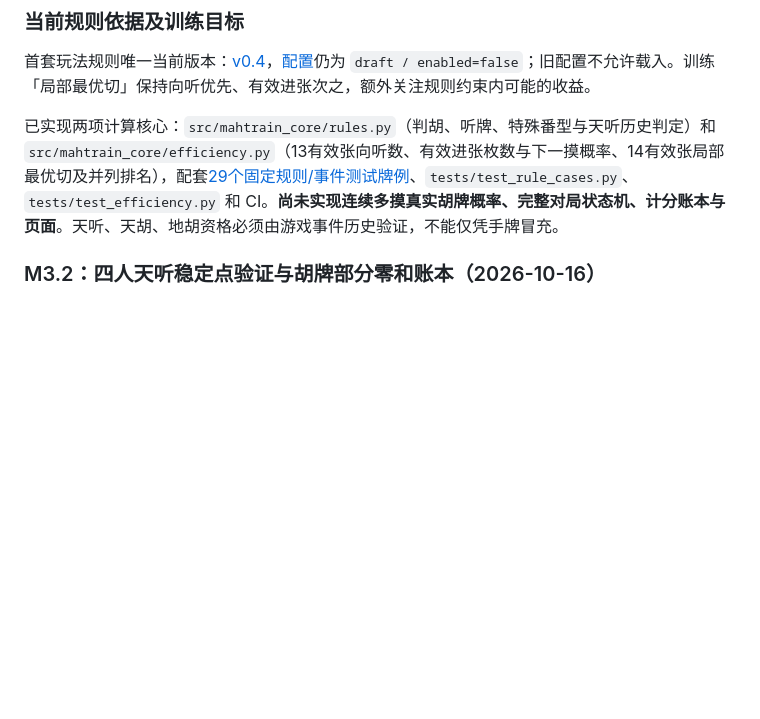
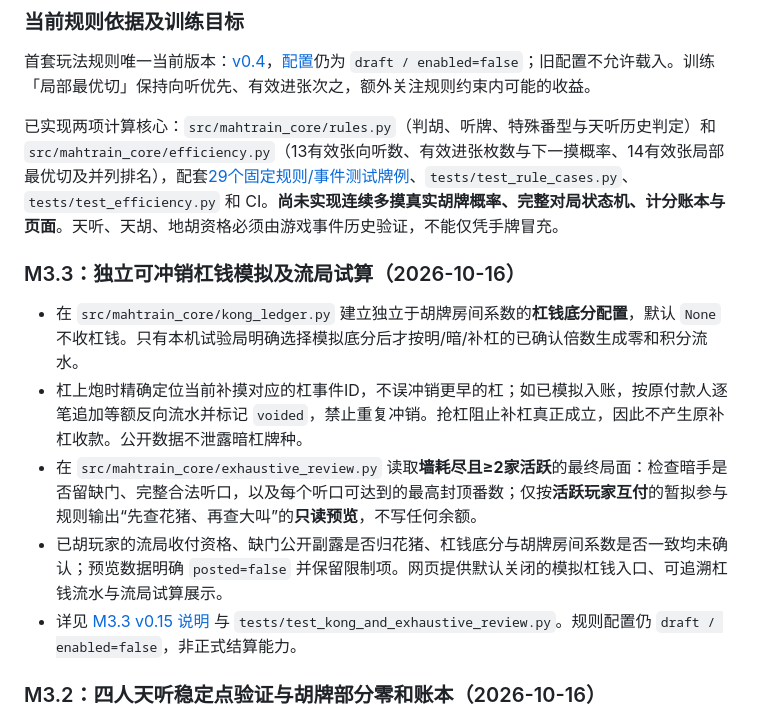
Before and after one commit to CrazyA1ice/MahTrain, a Markdown page: docs/PROJECT_DESIGN_V0.1.md, the part around the change. GitHub-like rendering; blank space fills up the shorter version.

Commit message:
docs: record M3.3 unpriced-by-default kong ledger and unposted exhaustive review

```diff
--- a/docs/PROJECT_DESIGN_V0.1.md
+++ b/docs/PROJECT_DESIGN_V0.1.md
@@ -21,6 +21,14 @@ MahTrain 是一个面向川麻爱好者的本地优先训练/对战产品：
 首套玩法规则唯一当前版本：[v0.4](SICHUAN_BLOOD_BATTLE_RULES_V0.4.md)，[配置](../configs/rulesets/sichuan_blood_battle_v0.4.draft.json)仍为 `draft / enabled=false`；旧配置不允许载入。训练「局部最优切」保持向听优先、有效进张次之，额外关注规则约束内可能的收益。
 
 已实现两项计算核心：`src/mahtrain_core/rules.py`（判胡、听牌、特殊番型与天听历史判定）和 `src/mahtrain_core/efficiency.py`（13有效张向听数、有效进张枚数与下一摸概率、14有效张局部最优切及并列排名），配套[29个固定规则/事件测试牌例](../tests/fixtures/win_fan_cases_v0.4.json)、`tests/test_rule_cases.py`、`tests/test_efficiency.py` 和 CI。**尚未实现连续多摸真实胡牌概率、完整对局状态机、计分账本与页面**。天听、天胡、地胡资格必须由游戏事件历史验证，不能仅凭手牌冒充。
+
+### M3.3：独立可冲销杠钱模拟及流局试算（2026-10-16）
+
+- 在 `src/mahtrain_core/kong_ledger.py` 建立独立于胡牌房间系数的**杠钱底分配置**，默认 `None` 不收杠钱。只有本机试验局明确选择模拟底分后才按明/暗/补杠的已确认倍数生成零和积分流水。
+- 杠上炮时精确定位当前补摸对应的杠事件ID，不误冲销更早的杠；如已模拟入账，按原付款人逐笔追加等额反向流水并标记 `voided`，禁止重复冲销。抢杠阻止补杠真正成立，因此不产生原补杠收款。公开数据不泄露暗杠牌种。
+- 在 `src/mahtrain_core/exhaustive_review.py` 读取**墙耗尽且≥2家活跃**的最终局面：检查暗手是否留缺门、完整合法听口，以及每个听口可达到的最高封顶番数；仅按**活跃玩家互付**的暂拟参与规则输出“先查花猪、再查大叫”的**只读预览**，不写任何余额。
+- 已胡玩家的流局收付资格、缺门公开副露是否归花猪、杠钱底分与胡牌房间系数是否一致均未确认；预览数据明确 `posted=false` 并保留限制项。网页提供默认关闭的模拟杠钱入口、可追溯杠钱流水与流局试算展示。
+- 详见 [M3.3 v0.15 说明](FOUR_PLAYER_KONG_EXHAUSTIVE_V0.15.md) 与 `tests/test_kong_and_exhaustive_review.py`。规则配置仍 `draft / enabled=false`，非正式结算能力。
 
 ### M3.2：四人天听稳定点验证与胡牌部分零和账本（2026-10-16）
 
```
